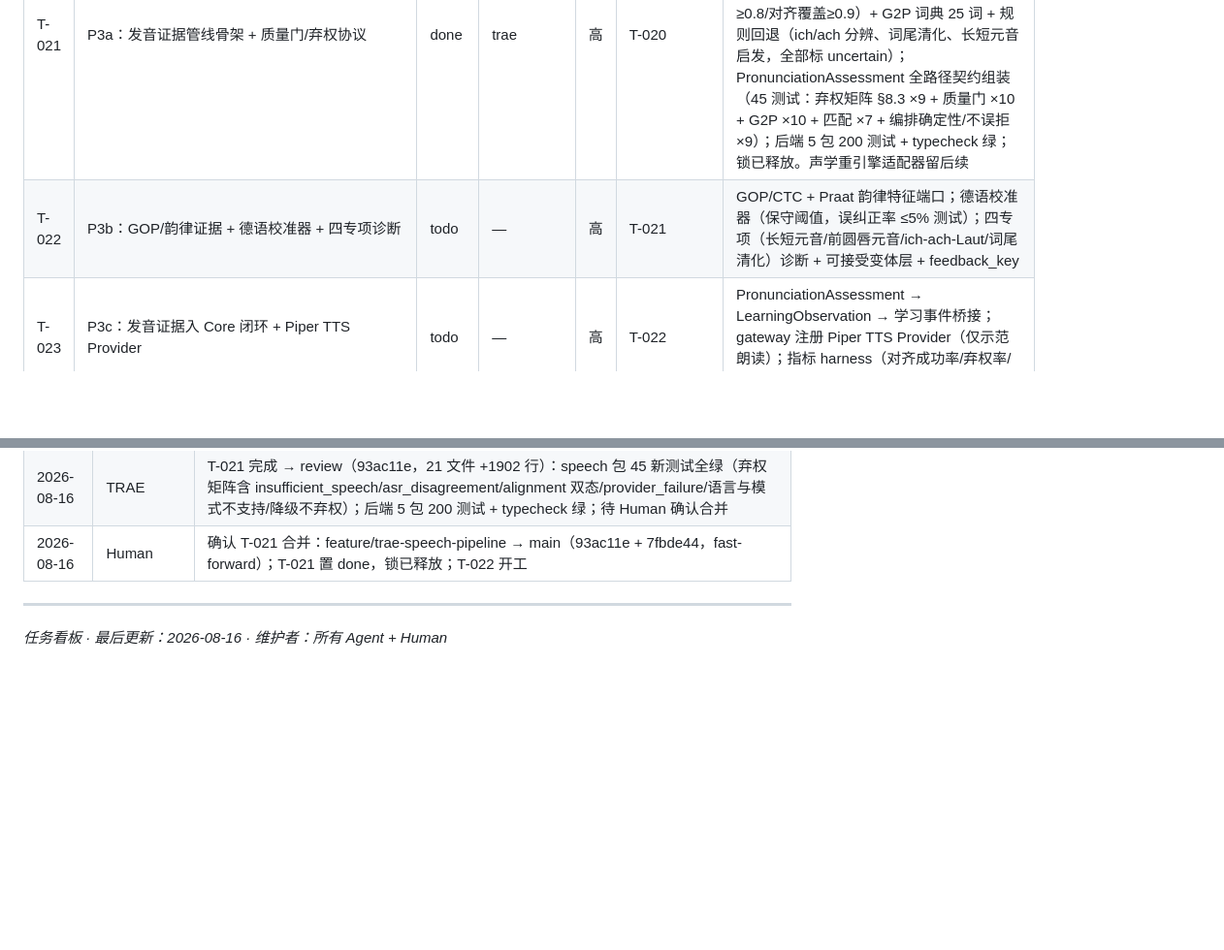
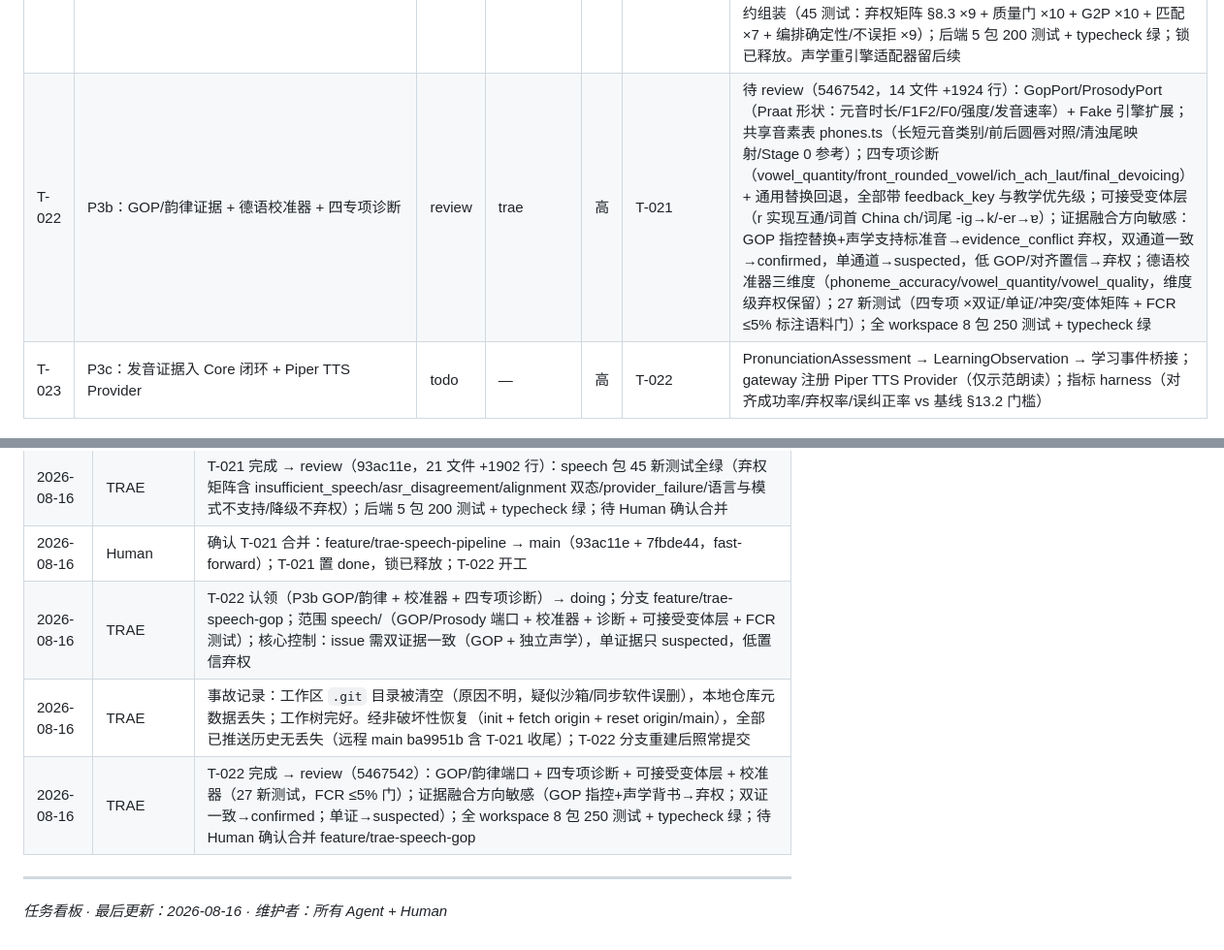
Before and after one commit to zevensommer-creator/llos, a Markdown page: TASKS.md, 2 parts joined by grey strips. Shown at 97% size. GitHub-like rendering; blank space fills up the shorter version.

Commit message:
docs: T-022 置 review，登记交付记录与 .git 恢复事故 (T-022)

```diff
--- a/TASKS.md
+++ b/TASKS.md
@@ -43,7 +43,7 @@
 | T-019 | P2b：训练执行引擎 + FSRS 调度器 | done | trae | 高 | T-018 | 已合并 main（82e3c35 + b7d03b0）；core/src/runtime SessionExecutor（12 原语闭集、注册表事件产出、branch 条件路由、迭代/时长硬上限→typed abort、能力失败降级、$complete/$stop 终止符）+ core/src/scheduler FSRS（ts-fsrs 5.4，事件流重放重建 Card，低置信观察过滤）；25 新测试；.gitattributes 强制 LF（修复 T-018 golden 跨平台行尾缺陷）；全 workspace 141 测试绿；锁已释放。follow-up：SM-2 冷启动回退、branch 事实集扩展 |
 | T-020 | P2c：掌握判定引擎 + 学习曲线/薄弱点/难度投影 + CLI 完整循环 | done | trae | 高 | T-019 | 已合并 main（8d9cd51 + 6d3db5f）；core/src/policy/mastery（Evidence Policy 确定性解释器，五态判定 not_yet/provisional/learned/uncertain/lapsed + reason codes + supersedes 链 + 保留期延迟成功检测）+ 三投影（curve 按天分桶/weak-spots 可解释排序含逾期复习/difficulty tier）+ scripts/demo-loop.mjs（`pnpm demo:loop`：编译→两轮执行→判定→投影→FSRS，37 事件闭环）；24 新测试（mastery 12 + projections 12）；全 workspace 161 测试 + typecheck 绿；锁已释放 |
 | T-021 | P3a：发音证据管线骨架 + 质量门/弃权协议 | done | trae | 高 | T-020 | 已合并 main（93ac11e + 7fbde44）；@llos/speech 端口化管线（AudioAnalyzer/VAD/ASR/G2P/Aligner + Fake 引擎零推理成本）；德语画像 de-DE 0.1.0（Stage 0 保守阈值：SNR≥15/完整性≥0.8/对齐覆盖≥0.9）+ G2P 词典 25 词 + 规则回退（ich/ach 分辨、词尾清化、长短元音启发，全部标 uncertain）；PronunciationAssessment 全路径契约组装（45 测试：弃权矩阵 §8.3 ×9 + 质量门 ×10 + G2P ×10 + 匹配 ×7 + 编排确定性/不误拒 ×9）；后端 5 包 200 测试 + typecheck 绿；锁已释放。声学重引擎适配器留后续 |
-| T-022 | P3b：GOP/韵律证据 + 德语校准器 + 四专项诊断 | todo | — | 高 | T-021 | GOP/CTC + Praat 韵律特征端口；德语校准器（保守阈值，误纠正率 ≤5% 测试）；四专项（长短元音/前圆唇元音/ich-ach-Laut/词尾清化）诊断 + 可接受变体层 + feedback_key |
+| T-022 | P3b：GOP/韵律证据 + 德语校准器 + 四专项诊断 | review | trae | 高 | T-021 | 待 review（5467542，14 文件 +1924 行）：GopPort/ProsodyPort（Praat 形状：元音时长/F1F2/F0/强度/发音速率）+ Fake 引擎扩展；共享音素表 phones.ts（长短元音类别/前后圆唇对照/清浊尾映射/Stage 0 参考）；四专项诊断（vowel_quantity/front_rounded_vowel/ich_ach_laut/final_devoicing）+ 通用替换回退，全部带 feedback_key 与教学优先级；可接受变体层（r 实现互通/词首 China ch/词尾 -ig→k/-er→ɐ）；证据融合方向敏感：GOP 指控替换+声学支持标准音→evidence_conflict 弃权，双通道一致→confirmed，单通道→suspected，低 GOP/对齐置信→弃权；德语校准器三维度（phoneme_accuracy/vowel_quantity/vowel_quality，维度级弃权保留）；27 新测试（四专项 ×双证/单证/冲突/变体矩阵 + FCR ≤5% 标注语料门）；全 workspace 8 包 250 测试 + typecheck 绿 |
 | T-023 | P3c：发音证据入 Core 闭环 + Piper TTS Provider | todo | — | 高 | T-022 | PronunciationAssessment → LearningObservation → 学习事件桥接；gateway 注册 Piper TTS Provider（仅示范朗读）；指标 harness（对齐成功率/弃权率/误纠正率 vs 基线 §13.2 门槛） |
 
 ---
@@ -104,6 +104,9 @@
 | 2026-08-16 | TRAE | P3 拆三步登记：T-021（管线骨架+质量门/弃权）/ T-022（GOP+诊断）/ T-023（入 Core 闭环+TTS）；T-021 认领 → doing，分支 feature/trae-speech-pipeline，范围 speech/ + pnpm-workspace.yaml；Silero/faster-whisper/MFA/Praat 等 Python 重引擎以类型化端口 + Fake 锁协议，真实适配器后续任务 |
 | 2026-08-16 | TRAE | T-021 完成 → review（93ac11e，21 文件 +1902 行）：speech 包 45 新测试全绿（弃权矩阵含 insufficient_speech/asr_disagreement/alignment 双态/provider_failure/语言与模式不支持/降级不弃权）；后端 5 包 200 测试 + typecheck 绿；待 Human 确认合并 |
 | 2026-08-16 | Human | 确认 T-021 合并：feature/trae-speech-pipeline → main（93ac11e + 7fbde44，fast-forward）；T-021 置 done，锁已释放；T-022 开工 |
+| 2026-08-16 | TRAE | T-022 认领（P3b GOP/韵律 + 校准器 + 四专项诊断）→ doing；分支 feature/trae-speech-gop；范围 speech/（GOP/Prosody 端口 + 校准器 + 诊断 + 可接受变体层 + FCR 测试）；核心控制：issue 需双证据一致（GOP + 独立声学），单证据只 suspected，低置信弃权 |
+| 2026-08-16 | TRAE | 事故记录：工作区 `.git` 目录被清空（原因不明，疑似沙箱/同步软件误删），本地仓库元数据丢失；工作树完好。经非破坏性恢复（init + fetch origin + reset origin/main），全部已推送历史无丢失（远程 main ba9951b 含 T-021 收尾）；T-022 分支重建后照常提交 |
+| 2026-08-16 | TRAE | T-022 完成 → review（5467542）：GOP/韵律端口 + 四专项诊断 + 可接受变体层 + 校准器（27 新测试，FCR ≤5% 门）；证据融合方向敏感（GOP 指控+声学背书→弃权；双证一致→confirmed；单证→suspected）；全 workspace 8 包 250 测试 + typecheck 绿；待 Human 确认合并 feature/trae-speech-gop |
 
 ---
 
```
